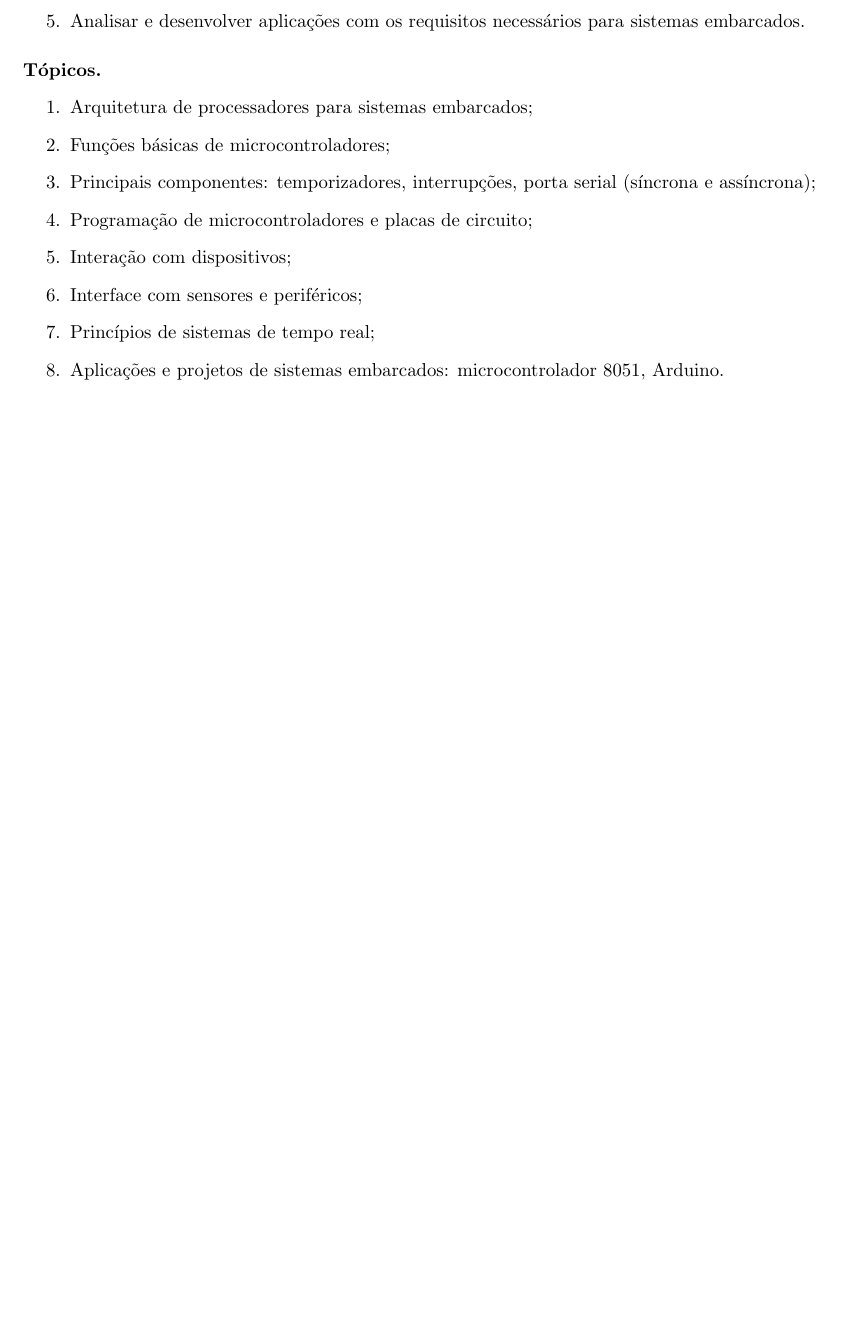
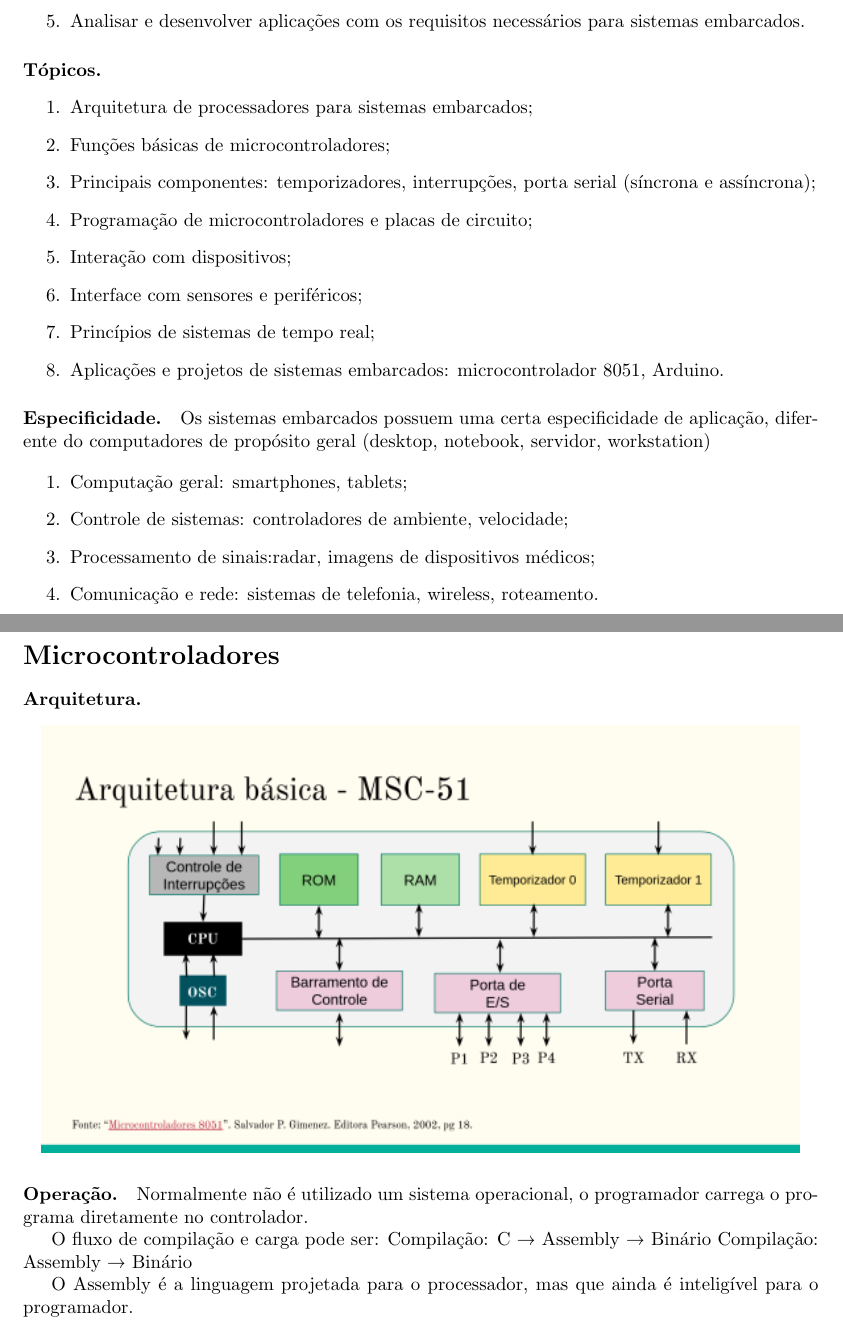
Before and after one commit to aholanda/edu-sistemas-embarcados, a LaTeX document (main.tex, which reads intro.tex): part of the page before the commit and two parts of pages 1 and 2 of 2 after it, the two joined at a grey line, cut so that both start at the same text, the shorter picture padded with empty space. Compiled offline with pdfLaTeX.

Commit message:
insert more intro notes

```diff
--- a/intro.tex
+++ b/intro.tex
@@ -23,9 +23,11 @@
 \item Aplicações e projetos de sistemas embarcados: microcontrolador 8051, Arduino.
 \end{enumerate}
 
-\end{document}
+\paragraph{Especificidade.}
 
-\paragraph{Especificidade.}
+Os sistemas embarcados possuem uma certa especificidade de aplicação,
+diferente do computadores de propósito geral (desktop, notebook,
+servidor, workstation)
 
 \begin{enumerate}
 
@@ -35,8 +37,20 @@
 	\item Comunicação e rede: sistemas de telefonia, wireless, roteamento.
 \end{enumerate}
 
+\section*{Microcontroladores}
+
 \paragraph{Arquitetura.}
 
 \begin{center}
-\includegraphics[scale=.5]{img/msc51_arch.png}
+\includegraphics[scale=.7]{img/msc51_arch.png}
 \end{center}
+
+\paragraph{Operação.} Normalmente não é utilizado um sistema operacional,
+o programador carrega o programa diretamente no controlador.
+
+O fluxo de compilação e carga pode ser:
+Compilação: C → Assembly → Binário
+Compilação: Assembly → Binário
+
+O Assembly é a linguagem projetada para o processador,
+mas que ainda é inteligível para o programador.
--- a/main.tex
+++ b/main.tex
@@ -5,6 +5,5 @@
 
 \title{Sistemas Embarcados II}
 \author{Adriano J. Holanda}
-\date{}
 
 \begin{document}
```
Also changed, not shown: main.tex (2 more changed lines).
